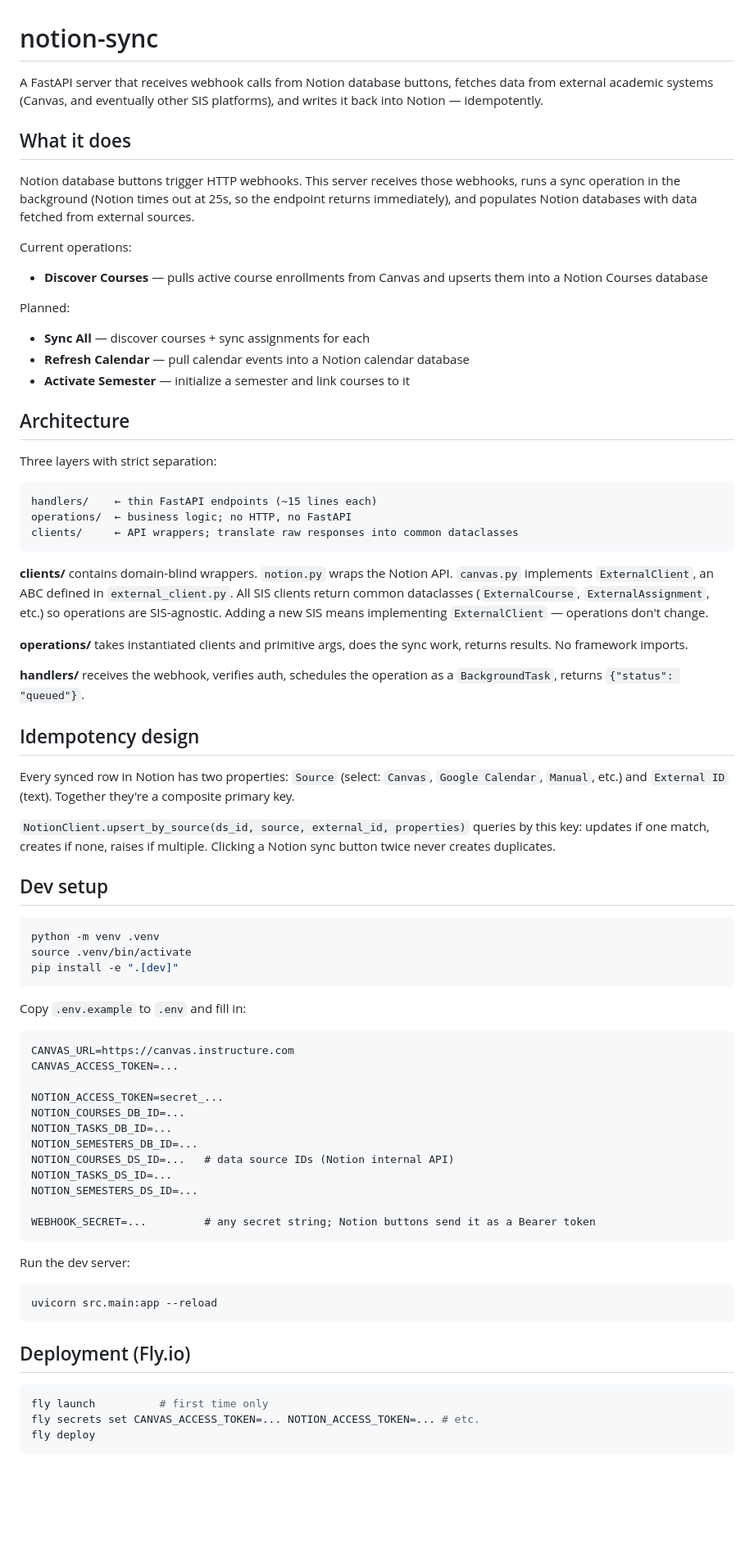
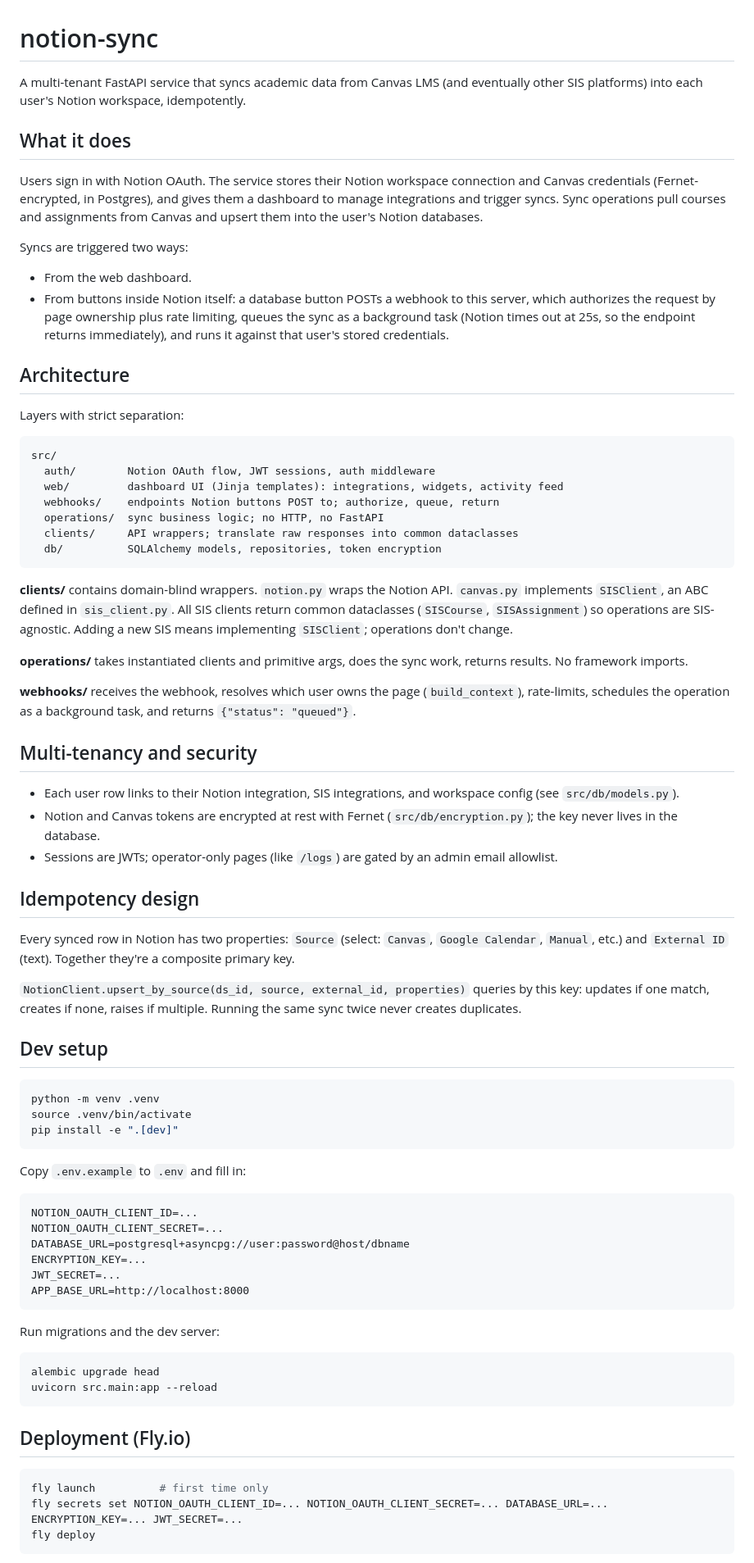
Before and after one commit to Sam-Stuhl/notion-sync, a Markdown page: README.md, the part around one of its changes. Shown at 82% size. GitHub-like rendering; blank space fills up the shorter version.

Commit message:
Update README to describe the multi-tenant architecture
The README still described the original single-tenant webhook service.
Rewrite it to match what is deployed: Notion OAuth sign-in, per-user
Fernet-encrypted credentials in Postgres, the web dashboard, and
webhook authorization by page ownership. Module names updated to the
current layout (webhooks/, sis_client.py, SISClient).

````diff
--- a/README.md
+++ b/README.md
@@ -1,40 +1,47 @@
 # notion-sync
 
-A FastAPI server that receives webhook calls from Notion database buttons, fetches data from external academic systems (Canvas, and eventually other SIS platforms), and writes it back into Notion — idempotently.
+A multi-tenant FastAPI service that syncs academic data from Canvas LMS (and eventually other SIS platforms) into each user's Notion workspace, idempotently.
 
 ## What it does
 
-Notion database buttons trigger HTTP webhooks. This server receives those webhooks, runs a sync operation in the background (Notion times out at 25s, so the endpoint returns immediately), and populates Notion databases with data fetched from external sources.
+Users sign in with Notion OAuth. The service stores their Notion workspace connection and Canvas credentials (Fernet-encrypted, in Postgres), and gives them a dashboard to manage integrations and trigger syncs. Sync operations pull courses and assignments from Canvas and upsert them into the user's Notion databases.
 
-Current operations:
-- **Discover Courses** — pulls active course enrollments from Canvas and upserts them into a Notion Courses database
+Syncs are triggered two ways:
 
-Planned:
-- **Sync All** — discover courses + sync assignments for each
-- **Refresh Calendar** — pull calendar events into a Notion calendar database
-- **Activate Semester** — initialize a semester and link courses to it
+- From the web dashboard.
+- From buttons inside Notion itself: a database button POSTs a webhook to this server, which authorizes the request by page ownership plus rate limiting, queues the sync as a background task (Notion times out at 25s, so the endpoint returns immediately), and runs it against that user's stored credentials.
 
 ## Architecture
 
-Three layers with strict separation:
+Layers with strict separation:
 
 ```
-handlers/    ← thin FastAPI endpoints (~15 lines each)
-operations/  ← business logic; no HTTP, no FastAPI
-clients/     ← API wrappers; translate raw responses into common dataclasses
+src/
+  auth/        Notion OAuth flow, JWT sessions, auth middleware
+  web/         dashboard UI (Jinja templates): integrations, widgets, activity feed
+  webhooks/    endpoints Notion buttons POST to; authorize, queue, return
+  operations/  sync business logic; no HTTP, no FastAPI
+  clients/     API wrappers; translate raw responses into common dataclasses
+  db/          SQLAlchemy models, repositories, token encryption
 ```
 
-**clients/** contains domain-blind wrappers. `notion.py` wraps the Notion API. `canvas.py` implements `ExternalClient`, an ABC defined in `external_client.py`. All SIS clients return common dataclasses (`ExternalCourse`, `ExternalAssignment`, etc.) so operations are SIS-agnostic. Adding a new SIS means implementing `ExternalClient` — operations don't change.
+**clients/** contains domain-blind wrappers. `notion.py` wraps the Notion API. `canvas.py` implements `SISClient`, an ABC defined in `sis_client.py`. All SIS clients return common dataclasses (`SISCourse`, `SISAssignment`) so operations are SIS-agnostic. Adding a new SIS means implementing `SISClient`; operations don't change.
 
 **operations/** takes instantiated clients and primitive args, does the sync work, returns results. No framework imports.
 
-**handlers/** receives the webhook, verifies auth, schedules the operation as a `BackgroundTask`, returns `{"status": "queued"}`.
+**webhooks/** receives the webhook, resolves which user owns the page (`build_context`), rate-limits, schedules the operation as a background task, and returns `{"status": "queued"}`.
+
+## Multi-tenancy and security
+
+- Each user row links to their Notion integration, SIS integrations, and workspace config (see `src/db/models.py`).
+- Notion and Canvas tokens are encrypted at rest with Fernet (`src/db/encryption.py`); the key never lives in the database.
+- Sessions are JWTs; operator-only pages (like `/logs`) are gated by an admin email allowlist.
 
 ## Idempotency design
 
 Every synced row in Notion has two properties: `Source` (select: `Canvas`, `Google Calendar`, `Manual`, etc.) and `External ID` (text). Together they're a composite primary key.
 
-`NotionClient.upsert_by_source(ds_id, source, external_id, properties)` queries by this key: updates if one match, creates if none, raises if multiple. Clicking a Notion sync button twice never creates duplicates.
+`NotionClient.upsert_by_source(ds_id, source, external_id, properties)` queries by this key: updates if one match, creates if none, raises if multiple. Running the same sync twice never creates duplicates.
 
 ## Dev setup
 
@@ -47,23 +54,18 @@ pip install -e ".[dev]"
 Copy `.env.example` to `.env` and fill in:
 
 ```
-CANVAS_URL=https://canvas.instructure.com
-CANVAS_ACCESS_TOKEN=...
-
-NOTION_ACCESS_TOKEN=secret_...
-NOTION_COURSES_DB_ID=...
-NOTION_TASKS_DB_ID=...
-NOTION_SEMESTERS_DB_ID=...
-NOTION_COURSES_DS_ID=...   # data source IDs (Notion internal API)
-NOTION_TASKS_DS_ID=...
-NOTION_SEMESTERS_DS_ID=...
-
-WEBHOOK_SECRET=...         # any secret string; Notion buttons send it as a Bearer token
+NOTION_OAUTH_CLIENT_ID=...
+NOTION_OAUTH_CLIENT_SECRET=...
+DATABASE_URL=postgresql+asyncpg://user:password@host/dbname
+ENCRYPTION_KEY=...
+JWT_SECRET=...
+APP_BASE_URL=http://localhost:8000
 ```
 
-Run the dev server:
+Run migrations and the dev server:
 
 ```bash
+alembic upgrade head
 uvicorn src.main:app --reload
 ```
 
@@ -71,7 +73,7 @@ uvicorn src.main:app --reload
 
 ```bash
 fly launch          # first time only
-fly secrets set CANVAS_ACCESS_TOKEN=... NOTION_ACCESS_TOKEN=... # etc.
+fly secrets set NOTION_OAUTH_CLIENT_ID=... NOTION_OAUTH_CLIENT_SECRET=... DATABASE_URL=... ENCRYPTION_KEY=... JWT_SECRET=...
 fly deploy
 ```
 
````
Also changed, not shown: other parts of README.md (+5 -9 lines).
